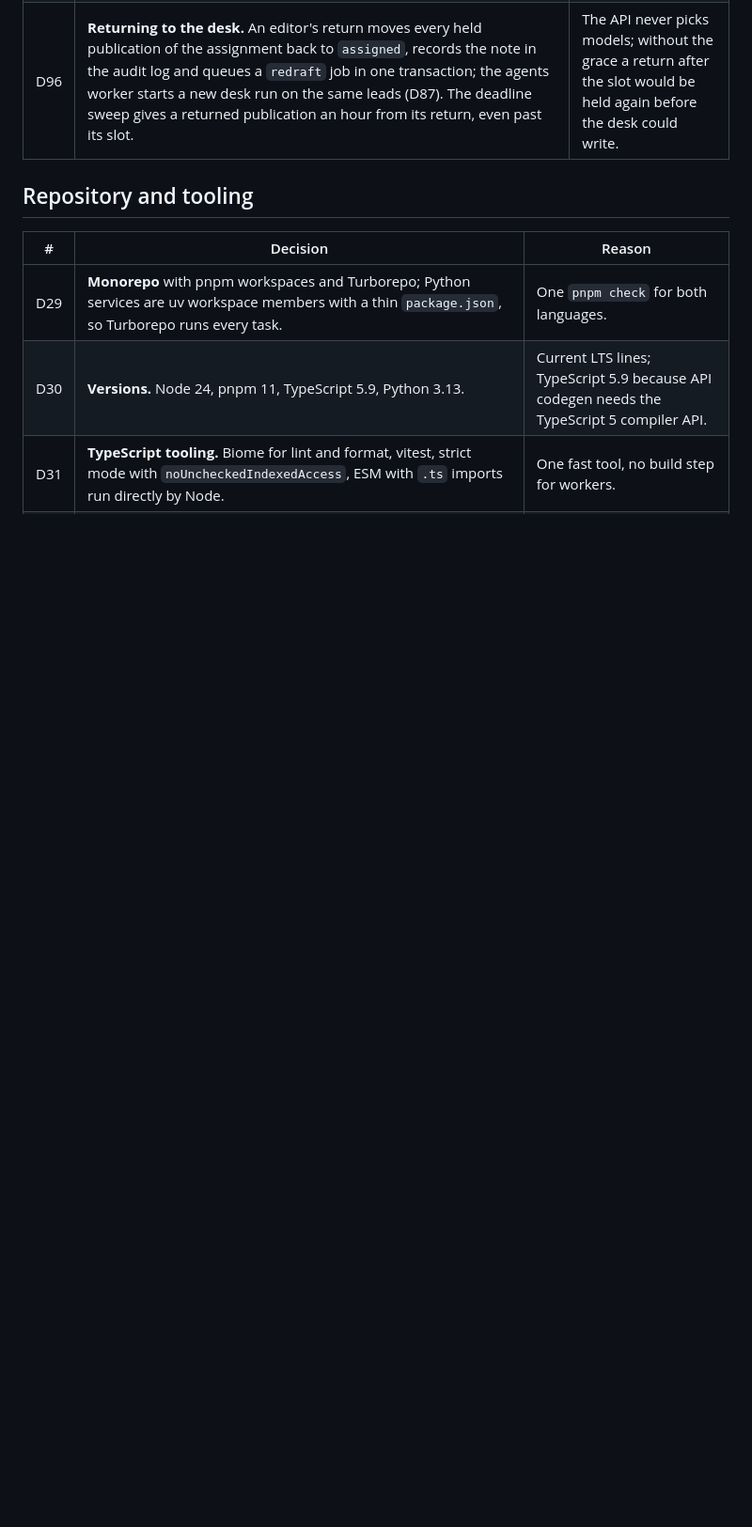
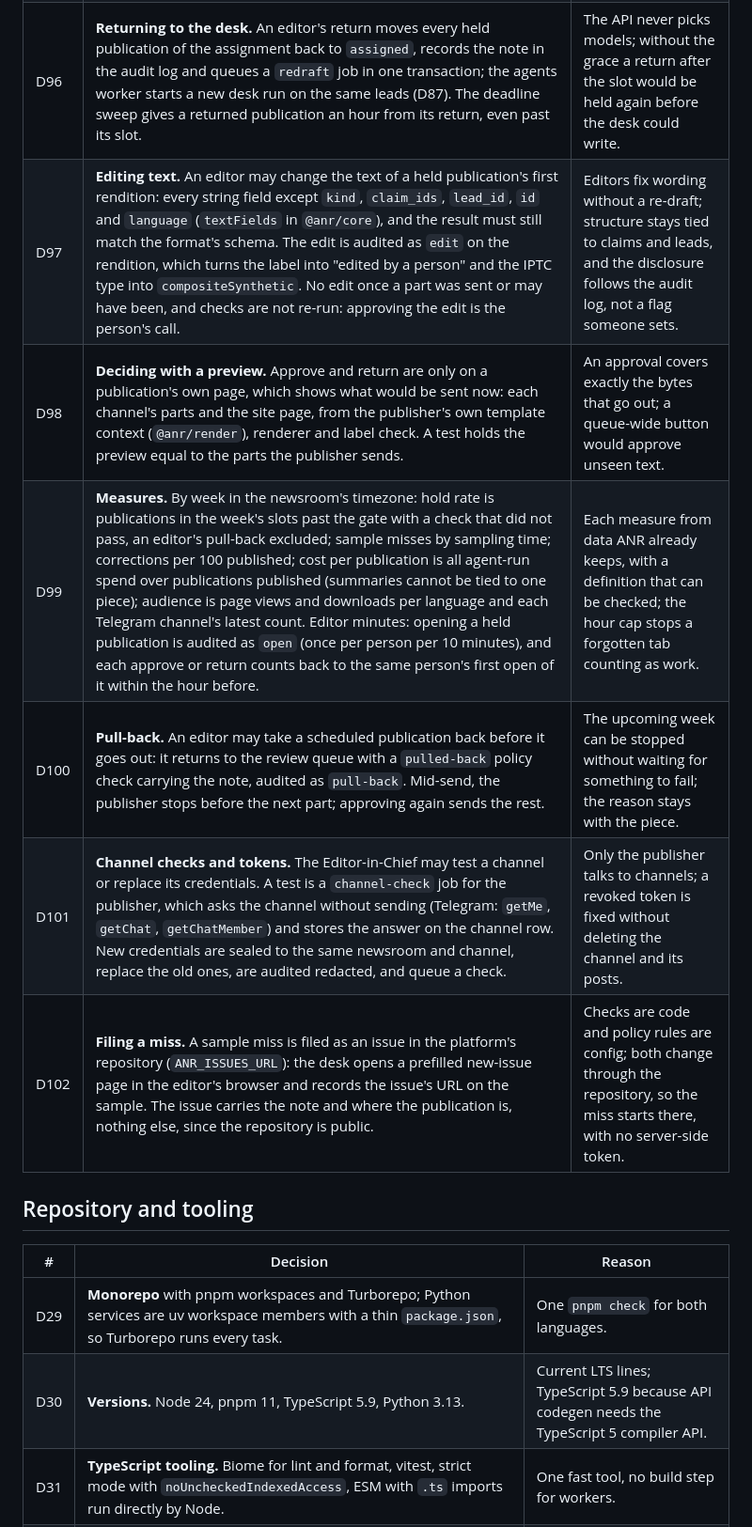
Before and after one commit to mehrad77/AgenticNewsRoom, a Markdown page: docs/decisions.md, the part around the change. Shown at 94% size. GitHub-like rendering; blank space fills up the shorter version.

Commit message:
docs: desk tools decisions D97-D102
Co-Authored-By: Claude Opus 5.5 <noreply@anthropic.com>

```diff
--- a/docs/decisions.md
+++ b/docs/decisions.md
@@ -123,6 +123,12 @@ Every settled decision, with a one-line reason. A new decision gets the next num
 | D94 | **Review sample.** When the publisher publishes a publication no person approved, it adds it to `sample_reviews` with probability 0.1. An editor marks each one fine or a miss; a miss needs a note saying what the gate should have caught, and the open misses are what new checks and policy rules are made from. | The charter's 10% audit, with each miss kept as evidence rather than a passing remark. |
 | D95 | **Desk sign-in.** The API verifies the Cloudflare Access JWT on every desk request (`jose`: the team's signing keys, issuer, the application's audience tag, RS256) and maps its email to a user, then to a membership in the newsroom named in the path; channels are the Editor-in-Chief's. The web desk forwards the JWT and calls the API. The first membership is the operator's (`pnpm --filter @anr/api desk:grant`). `ANR_DESK_DEV_EMAIL` signs in without Access only on `localhost` with both `CF_ACCESS_*` empty; deploy refuses it. | One check, in one place, that a dev setting cannot open in production. |
 | D96 | **Returning to the desk.** An editor's return moves every held publication of the assignment back to `assigned`, records the note in the audit log and queues a `redraft` job in one transaction; the agents worker starts a new desk run on the same leads (D87). The deadline sweep gives a returned publication an hour from its return, even past its slot. | The API never picks models; without the grace a return after the slot would be held again before the desk could write. |
+| D97 | **Editing text.** An editor may change the text of a held publication's first rendition: every string field except `kind`, `claim_ids`, `lead_id`, `id` and `language` (`textFields` in `@anr/core`), and the result must still match the format's schema. The edit is audited as `edit` on the rendition, which turns the label into "edited by a person" and the IPTC type into `compositeSynthetic`. No edit once a part was sent or may have been, and checks are not re-run: approving the edit is the person's call. | Editors fix wording without a re-draft; structure stays tied to claims and leads, and the disclosure follows the audit log, not a flag someone sets. |
+| D98 | **Deciding with a preview.** Approve and return are only on a publication's own page, which shows what would be sent now: each channel's parts and the site page, from the publisher's own template context (`@anr/render`), renderer and label check. A test holds the preview equal to the parts the publisher sends. | An approval covers exactly the bytes that go out; a queue-wide button would approve unseen text. |
+| D99 | **Measures.** By week in the newsroom's timezone: hold rate is publications in the week's slots past the gate with a check that did not pass, an editor's pull-back excluded; sample misses by sampling time; corrections per 100 published; cost per publication is all agent-run spend over publications published (summaries cannot be tied to one piece); audience is page views and downloads per language and each Telegram channel's latest count. Editor minutes: opening a held publication is audited as `open` (once per person per 10 minutes), and each approve or return counts back to the same person's first open of it within the hour before. | Each measure from data ANR already keeps, with a definition that can be checked; the hour cap stops a forgotten tab counting as work. |
+| D100 | **Pull-back.** An editor may take a scheduled publication back before it goes out: it returns to the review queue with a `pulled-back` policy check carrying the note, audited as `pull-back`. Mid-send, the publisher stops before the next part; approving again sends the rest. | The upcoming week can be stopped without waiting for something to fail; the reason stays with the piece. |
+| D101 | **Channel checks and tokens.** The Editor-in-Chief may test a channel or replace its credentials. A test is a `channel-check` job for the publisher, which asks the channel without sending (Telegram: `getMe`, `getChat`, `getChatMember`) and stores the answer on the channel row. New credentials are sealed to the same newsroom and channel, replace the old ones, are audited redacted, and queue a check. | Only the publisher talks to channels; a revoked token is fixed without deleting the channel and its posts. |
+| D102 | **Filing a miss.** A sample miss is filed as an issue in the platform's repository (`ANR_ISSUES_URL`): the desk opens a prefilled new-issue page in the editor's browser and records the issue's URL on the sample. The issue carries the note and where the publication is, nothing else, since the repository is public. | Checks are code and policy rules are config; both change through the repository, so the miss starts there, with no server-side token. |
 
 ## Repository and tooling
 
```
Also changed, not shown: docs/build-plan.md (+2 -2 lines), docs/technical-design.md (+3 -3 lines).
